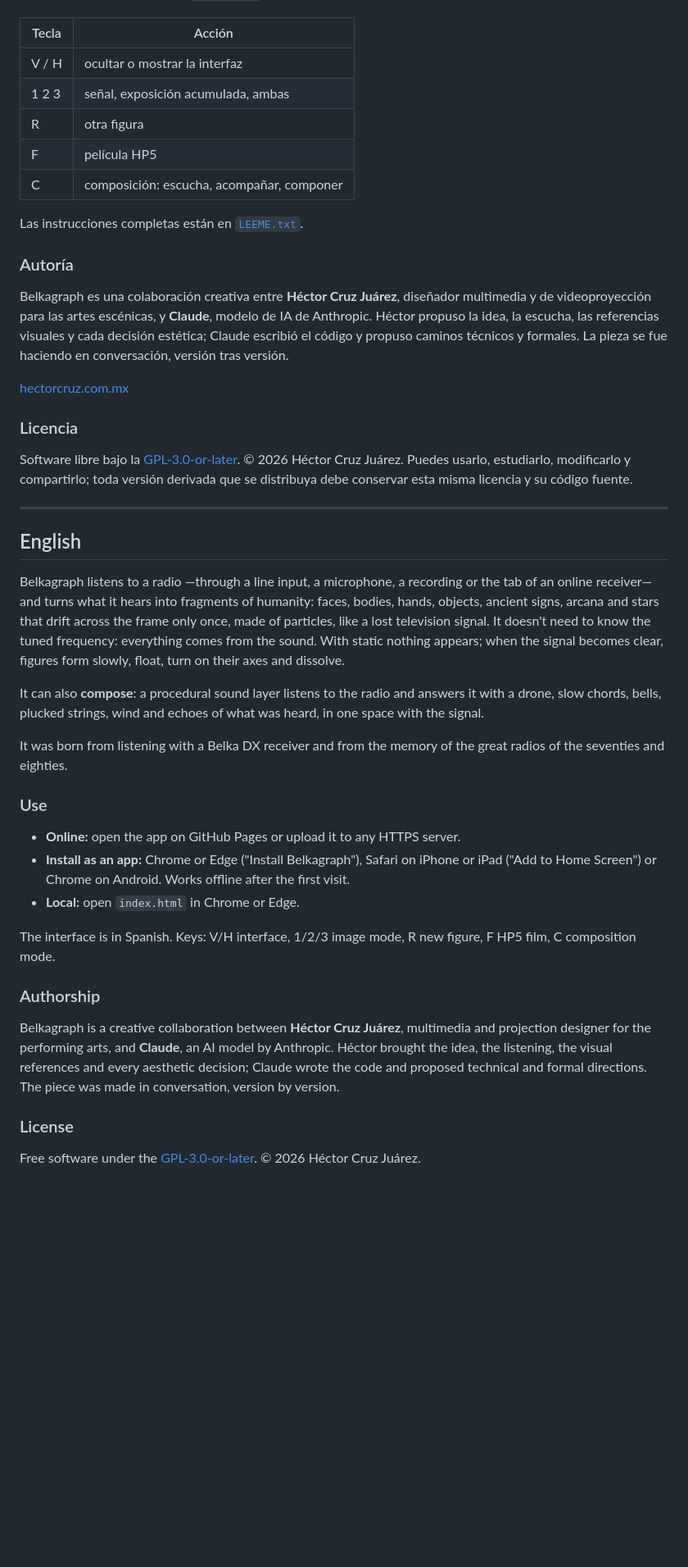
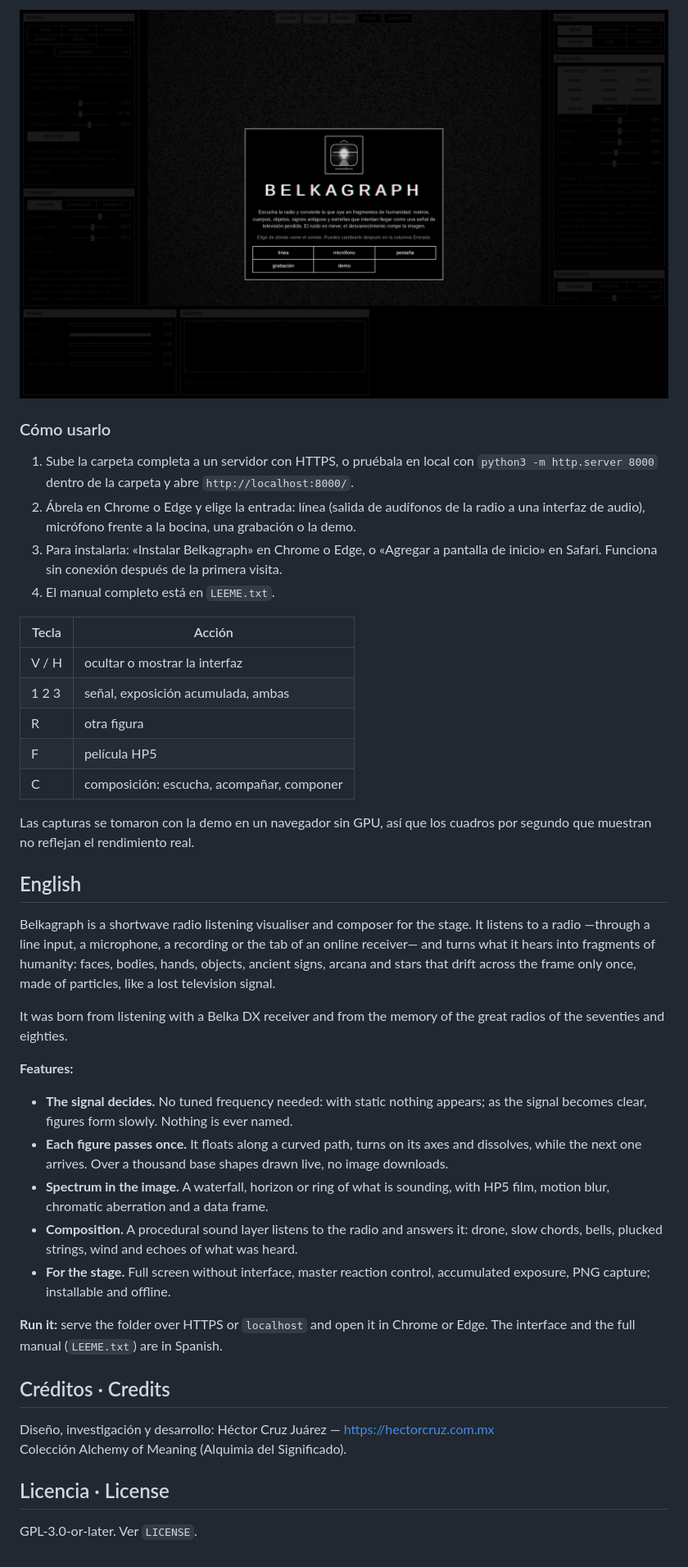
Before and after one commit to loquellega/belkagraph, a Markdown page: README.md, the part around one of its changes. Shown at 82% size. Rendered like a GitHub page; pictures changed too: docs/capturas/01-inicio.png (added); blank space fills up the shorter version.

```diff
--- a/README.md
+++ b/README.md
@@ -41,3 +33,11 @@ videos ni bibliotecas.
+![Pantalla de inicio: elegir de dónde viene el sonido](docs/capturas/01-inicio.png)
+
+### Cómo usarlo
+
+1. Sube la carpeta completa a un servidor con HTTPS, o pruébala en local con `python3 -m http.server 8000` dentro de la carpeta y abre `http://localhost:8000/`.
+2. Ábrela en Chrome o Edge y elige la entrada: línea (salida de audífonos de la radio a una interfaz de audio), micrófono frente a la bocina, una grabación o la demo.
+3. Para instalarla: «Instalar Belkagraph» en Chrome o Edge, o «Agregar a pantalla de inicio» en Safari. Funciona sin conexión después de la primera visita.
+4. El manual completo está en `LEEME.txt`.
 
 | Tecla | Acción |
 | --- | --- |
@@ -47,61 +47,29 @@ videos ni bibliotecas.
 | F | película HP5 |
 | C | composición: escucha, acompañar, componer |
 
-Las instrucciones completas están en [`LEEME.txt`](LEEME.txt).
-
-### Autoría
-
-Belkagraph es una colaboración creativa entre **Héctor Cruz Juárez**, diseñador
-multimedia y de videoproyección para las artes escénicas, y **Claude**, modelo de
-IA de Anthropic. Héctor propuso la idea, la escucha, las referencias visuales y
-cada decisión estética; Claude escribió el código y propuso caminos técnicos y
-formales. La pieza se fue haciendo en conversación, versión tras versión.
-
-[hectorcruz.com.mx](https://hectorcruz.com.mx)
-
-### Licencia
-
-Software libre bajo la [GPL-3.0-or-later](LICENSE). © 2026 Héctor Cruz Juárez.
-Puedes usarlo, estudiarlo, modificarlo y compartirlo; toda versión derivada que se
-distribuya debe conservar esta misma licencia y su código fuente.
-
----
+Las capturas se tomaron con la demo en un navegador sin GPU, así que los cuadros por segundo que muestran no reflejan el rendimiento real.
 
 ## English
 
-Belkagraph listens to a radio —through a line input, a microphone, a recording or
-the tab of an online receiver— and turns what it hears into fragments of
-humanity: faces, bodies, hands, objects, ancient signs, arcana and stars that
-drift across the frame only once, made of particles, like a lost television
-signal. It doesn't need to know the tuned frequency: everything comes from the
-sound. With static nothing appears; when the signal becomes clear, figures form
-slowly, float, turn on their axes and dissolve.
+Belkagraph is a shortwave radio listening visualiser and composer for the stage. It listens to a radio —through a line input, a microphone, a recording or the tab of an online receiver— and turns what it hears into fragments of humanity: faces, bodies, hands, objects, ancient signs, arcana and stars that drift across the frame only once, made of particles, like a lost television signal.
 
-It can also **compose**: a procedural sound layer listens to the radio and answers
-it with a drone, slow chords, bells, plucked strings, wind and echoes of what was
-heard, in one space with the signal.
+It was born from listening with a Belka DX receiver and from the memory of the great radios of the seventies and eighties.
 
-It was born from listening with a Belka DX receiver and from the memory of the
-great radios of the seventies and eighties.
+**Features:**
 
-### Use
+- **The signal decides.** No tuned frequency needed: with static nothing appears; as the signal becomes clear, figures form slowly. Nothing is ever named.
+- **Each figure passes once.** It floats along a curved path, turns on its axes and dissolves, while the next one arrives. Over a thousand base shapes drawn live, no image downloads.
+- **Spectrum in the image.** A waterfall, horizon or ring of what is sounding, with HP5 film, motion blur, chromatic aberration and a data frame.
+- **Composition.** A procedural sound layer listens to the radio and answers it: drone, slow chords, bells, plucked strings, wind and echoes of what was heard.
+- **For the stage.** Full screen without interface, master reaction control, accumulated exposure, PNG capture; installable and offline.
 
-- **Online:** open the app on GitHub Pages or upload it to any HTTPS server.
-- **Install as an app:** Chrome or Edge ("Install Belkagraph"), Safari on iPhone or
-  iPad ("Add to Home Screen") or Chrome on Android. Works offline after the first visit.
-- **Local:** open `index.html` in Chrome or Edge.
+**Run it:** serve the folder over HTTPS or `localhost` and open it in Chrome or Edge. The interface and the full manual (`LEEME.txt`) are in Spanish.
 
-The interface is in Spanish. Keys: V/H interface, 1/2/3 image mode, R new figure,
-F HP5 film, C composition mode.
+## Créditos · Credits
 
-### Authorship
+Diseño, investigación y desarrollo: Héctor Cruz Juárez — https://hectorcruz.com.mx
+Colección Alchemy of Meaning (Alquimia del Significado).
 
-Belkagraph is a creative collaboration between **Héctor Cruz Juárez**, multimedia
-and projection designer for the performing arts, and **Claude**, an AI model by
-Anthropic. Héctor brought the idea, the listening, the visual references and every
-aesthetic decision; Claude wrote the code and proposed technical and formal
-directions. The piece was made in conversation, version by version.
+## Licencia · License
 
-### License
-
-Free software under the [GPL-3.0-or-later](LICENSE). © 2026 Héctor Cruz Juárez.
+GPL-3.0-or-later. Ver `LICENSE`.
```
Also changed, not shown: other parts of README.md (+21 -29 lines), docs/capturas/02-interfaz.png (added), docs/capturas/03-escena.png (added), docs/capturas/04-escena-paso.png (added), docs/capturas/05-composicion.png (added), docs/capturas/06-escena-anillos.png (added), 2 other files.
